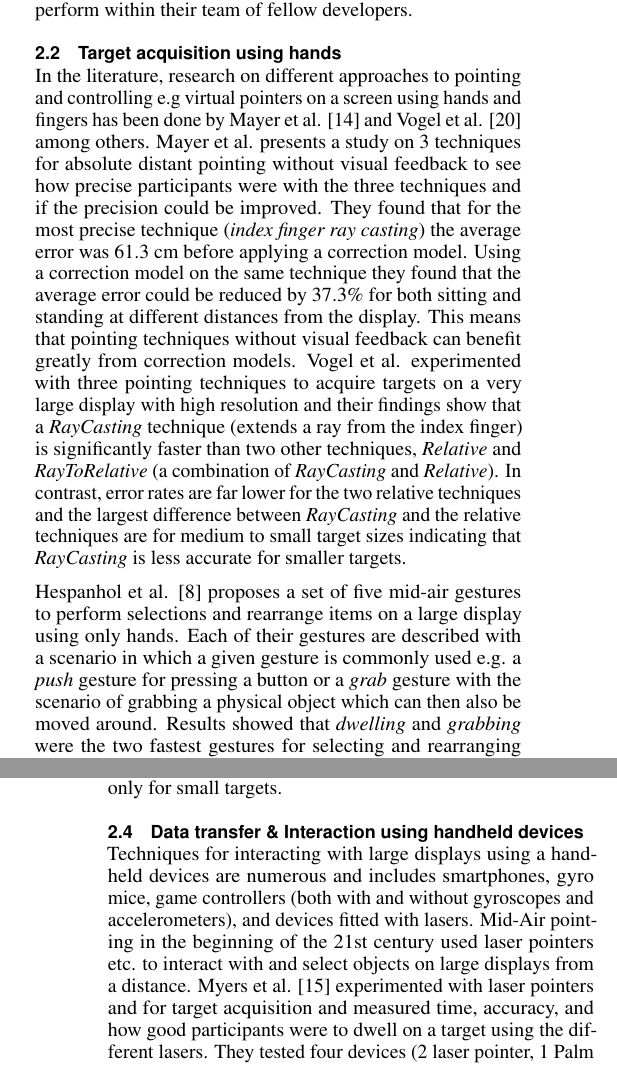
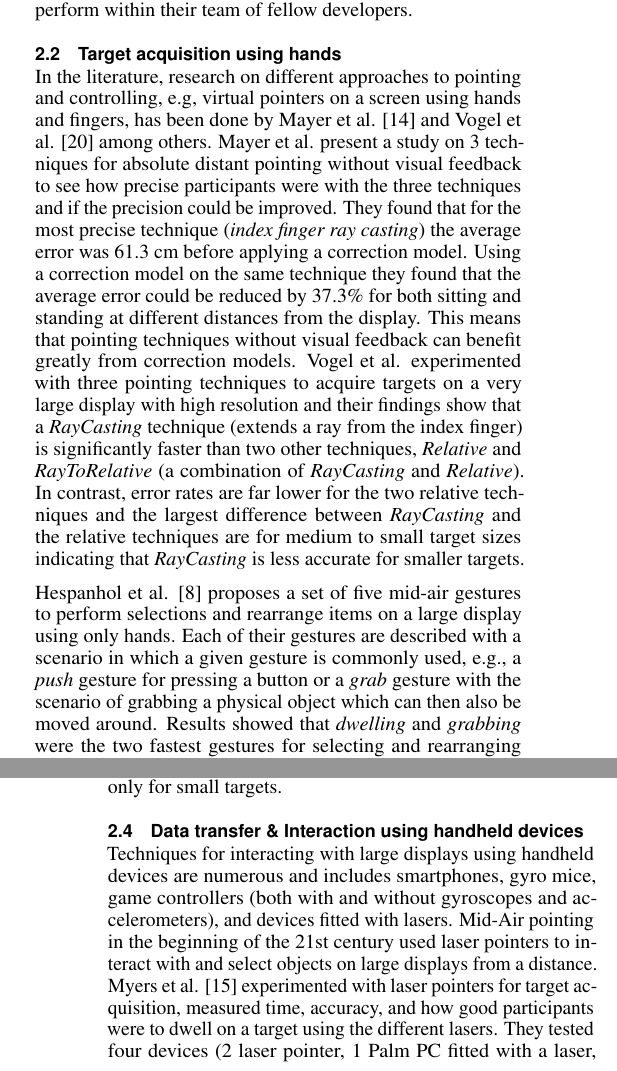
Before and after one commit to bmla/SW10_Latex, a LaTeX document (paper/paper.tex, which reads paper/docs/relatedwork.tex): two parts of the columns of pages 2 and 3 of 11, joined at a grey line, cut so that both start at the same text. Compiled offline with pdfLaTeX.

Commit message:
related work corrections

```diff
--- a/paper/docs/relatedwork.tex
+++ b/paper/docs/relatedwork.tex
@@ -44,8 +45,8 @@ Also, participants generally felt that the interactions were socially acceptable
 \subsection{Target acquisition using hands} \label{sec:targetAcquisitionHands}
 % Ray casting with Mayer et al. Modeling Distant Pointing for Compensating Systematic Displacements
 % and Vogel et al. Distant Freehand Pointing and Clicking on Very Large, High Resolution Displays
-In the literature, research on different approaches to pointing and controlling e.g virtual pointers on a screen using hands and fingers has been done by Mayer et al. \cite{Mayer:2015} and Vogel et al. \cite{Vogel:2005} among others.
-Mayer et al. presents a study on 3 techniques for absolute distant pointing without visual feedback to see how precise participants were with the three techniques and if the precision could be improved.
+In the literature, research on different approaches to pointing and controlling, e.g, virtual pointers on a screen using hands and fingers, has been done by Mayer et al. \cite{Mayer:2015} and Vogel et al. \cite{Vogel:2005} among others.
+Mayer et al. present a study on 3 techniques for absolute distant pointing without visual feedback to see how precise participants were with the three techniques and if the precision could be improved.
 They found that for the most precise technique (\emph{index finger ray casting}) the average error was 61.3 cm before applying a correction model.
 Using a correction model on the same technique they found that the average error could be reduced by 37.3\% for both sitting and standing at different distances from the display.
 This means that pointing techniques without visual feedback can benefit greatly from correction models.
@@ -54,7 +55,7 @@ In contrast, error rates are far lower for the two relative techniques and the l
 
 % Investigating Intuitiveness and Effectiveness of Gestures for Free Spatial Interaction with Large Displays
 Hespanhol et al. \cite{Hespanhol:2012} proposes a set of five mid-air gestures to perform selections and rearrange items on a large display using only hands.
-Each of their gestures are described with a scenario in which a given gesture is commonly used e.g. a \emph{push} gesture for pressing a button or a \emph{grab} gesture with the scenario of grabbing a physical object which can then also be moved around.
+Each of their gestures are described with a scenario in which a given gesture is commonly used, e.g., a \emph{push} gesture for pressing a button or a \emph{grab} gesture with the scenario of grabbing a physical object which can then also be moved around.
 Results showed that \emph{dwelling} and \emph{grabbing} were the two fastest gestures for selecting and rearranging respectively and they were also the two gestures with the lowest amount of failures for both tasks.
 
 \subsection{Target acquisition using handheld devices} \label{sec:midAirPointingHandheld}
@@ -83,10 +84,10 @@ In their experiment they found that, for complex tasks and with regards to time,
 The error rate for the techniques showed that \emph{DS} had fewer missed clicks for both small and large targets and that \emph{DS} had a significantly lower error rate than \emph{PS} only for small targets.
 
 \subsection{Data transfer \& Interaction using handheld devices} \label{sec:targetAcquisition}
-Techniques for interacting with large displays using a handheld devices are numerous and includes smartphones, gyro mice, game controllers (both with and without gyroscopes and accelerometers), and devices fitted with lasers.
+Techniques for interacting with large displays using handheld devices are numerous and includes smartphones, gyro mice, game controllers (both with and without gyroscopes and accelerometers), and devices fitted with lasers.
 % Myers et al.: Interacting at a Distance: Measuring the Performance of Laser pointers and Other Devices
-Mid-Air pointing in the beginning of the 21st century used laser pointers etc. to interact with and select objects on large displays from a distance.
-Myers et al. \cite{Myers:2002} experimented with laser pointers and for target acquisition and measured time, accuracy, and how good participants were to dwell on a target using the different lasers.
+Mid-Air pointing in the beginning of the 21st century used laser pointers to interact with and select objects on large displays from a distance.
+Myers et al. \cite{Myers:2002} experimented with laser pointers for target acquisition, measured time, accuracy, and how good participants were to dwell on a target using the different lasers.
 They tested four devices (2 laser pointer, 1 Palm PC fitted with a laser, and 1 toy gun fitted with a laser) and different ways to hold them.
 The results showed that holding the Palm PC with one and two hands were the most stable but the Palm PC was also the one users found most cumbersome and heavy.
 They also did an experiment comparing 4 ways of selecting objects on a large display.
```
Also changed, not shown: paper/docs/relatedwork.tex (3 more changed lines).
